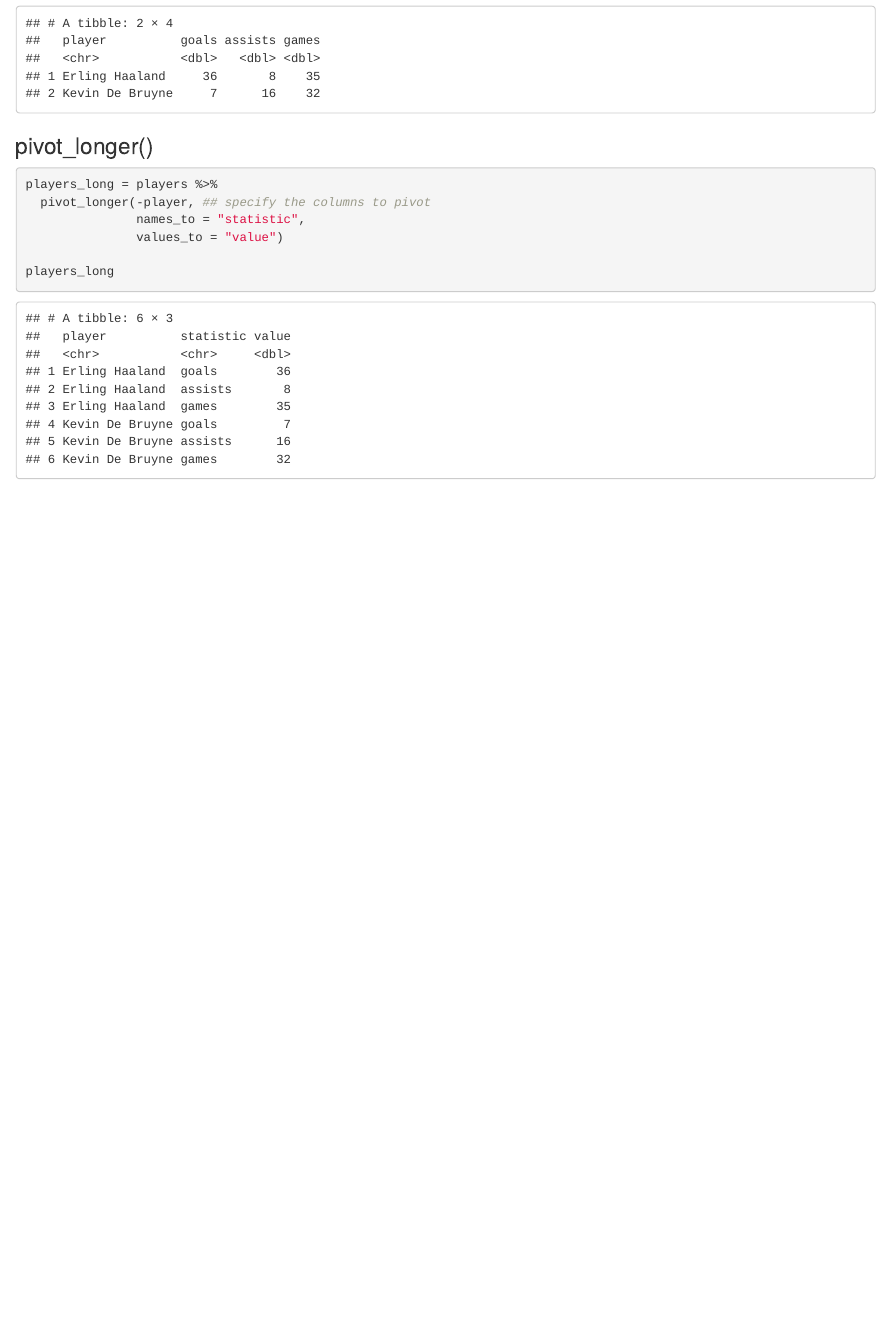
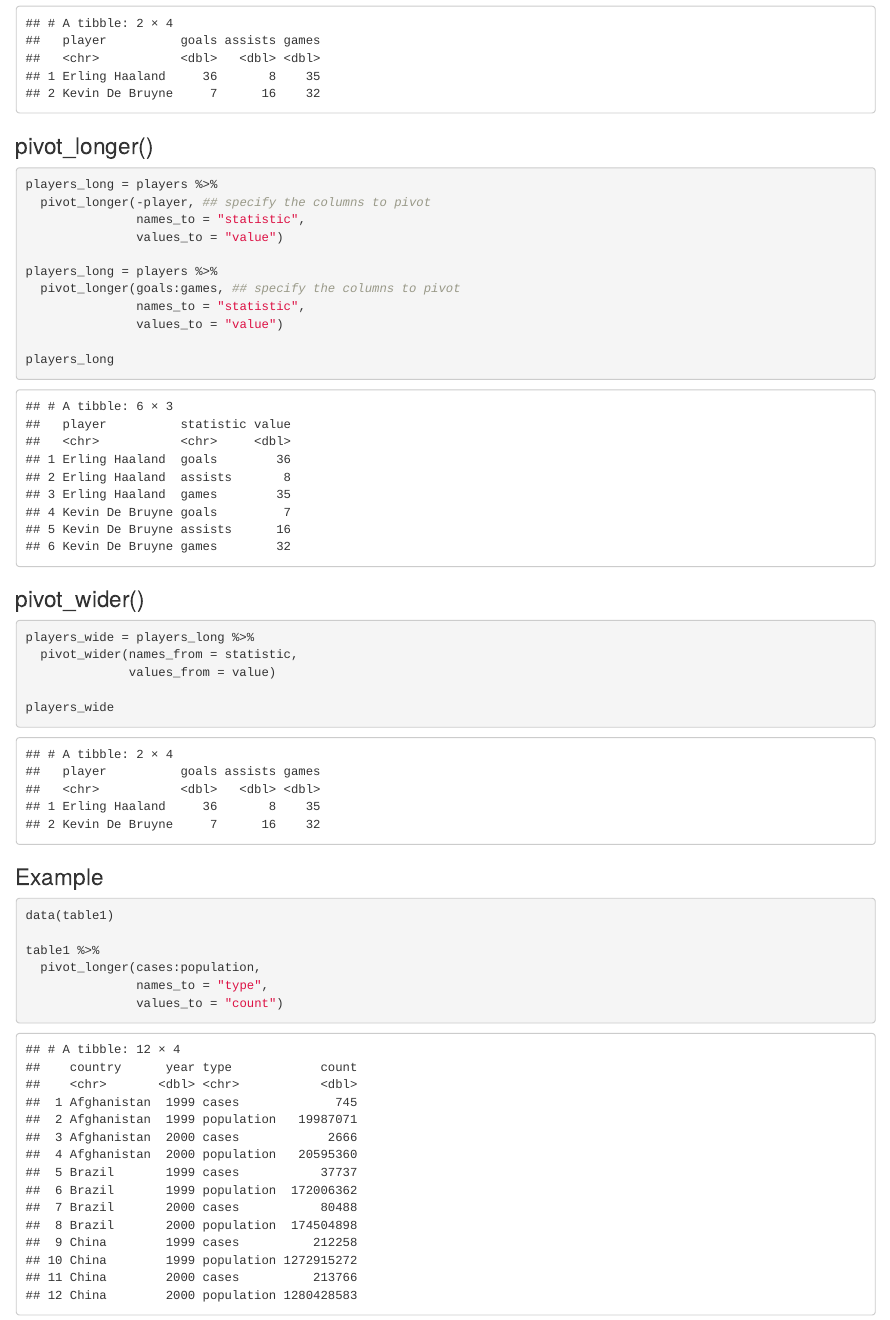
Before and after one commit to cjones46/STAT240_FA24, an R Markdown document (Bret_Lecture_Notes/week05-pivot-join/week05-live.Rmd): the page in a window 1100 px wide, from 3690 px down. Rendered offline with R 4.5, knitr and Pandoc, with nearby package versions.

Commit message:
added week 5 live coding file

````diff
--- a/Bret_Lecture_Notes/week05-pivot-join/week05-live.Rmd
+++ b/Bret_Lecture_Notes/week05-pivot-join/week05-live.Rmd
@@ -131,5 +131,31 @@ players_long = players %>%
                names_to = "statistic",
                values_to = "value")
 
+players_long = players %>%
+  pivot_longer(goals:games, ## specify the columns to pivot
+               names_to = "statistic",
+               values_to = "value")
+
 players_long
 ```
+
+### pivot_wider()
+
+```{r}
+players_wide = players_long %>%
+  pivot_wider(names_from = statistic,
+              values_from = value)
+
+players_wide
+```
+
+### Example
+
+```{r}
+data(table1)
+
+table1 %>%
+  pivot_longer(cases:population,
+               names_to = "type",
+               values_to = "count")
+```
````
